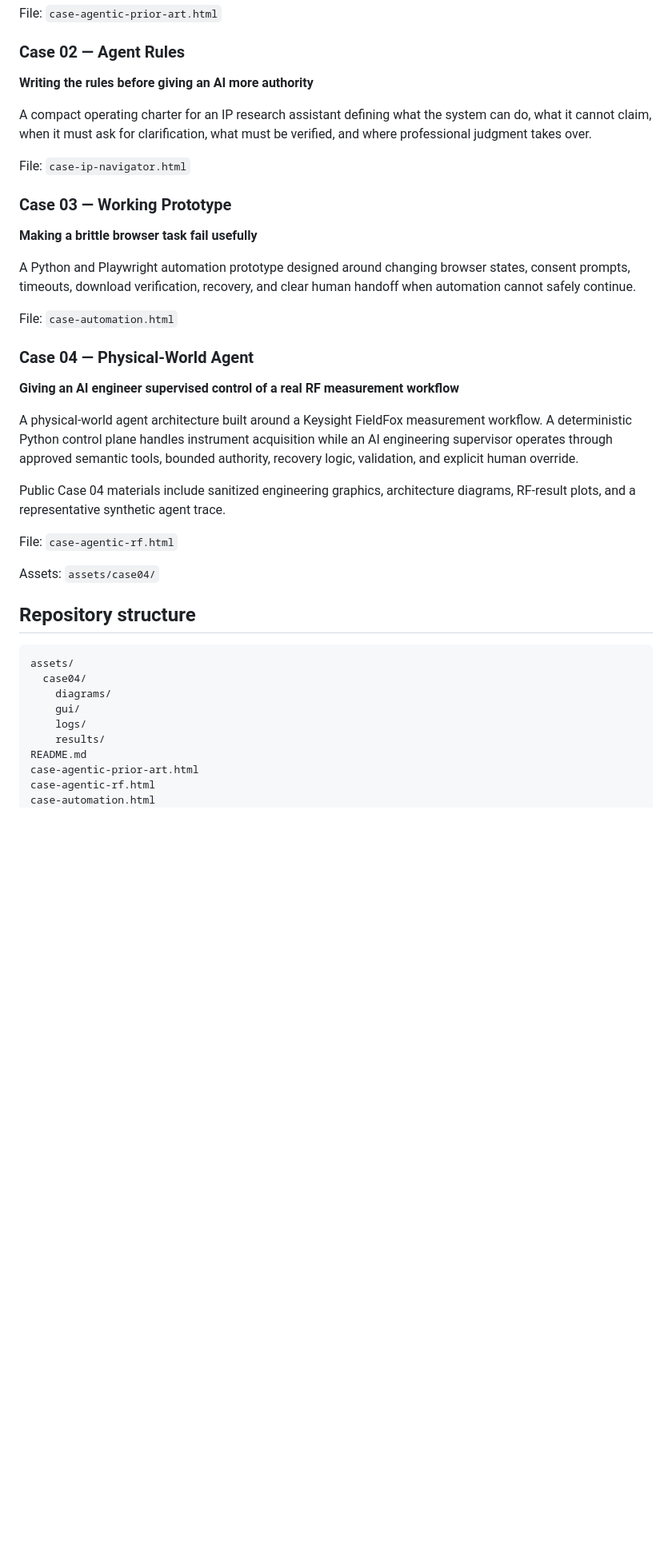
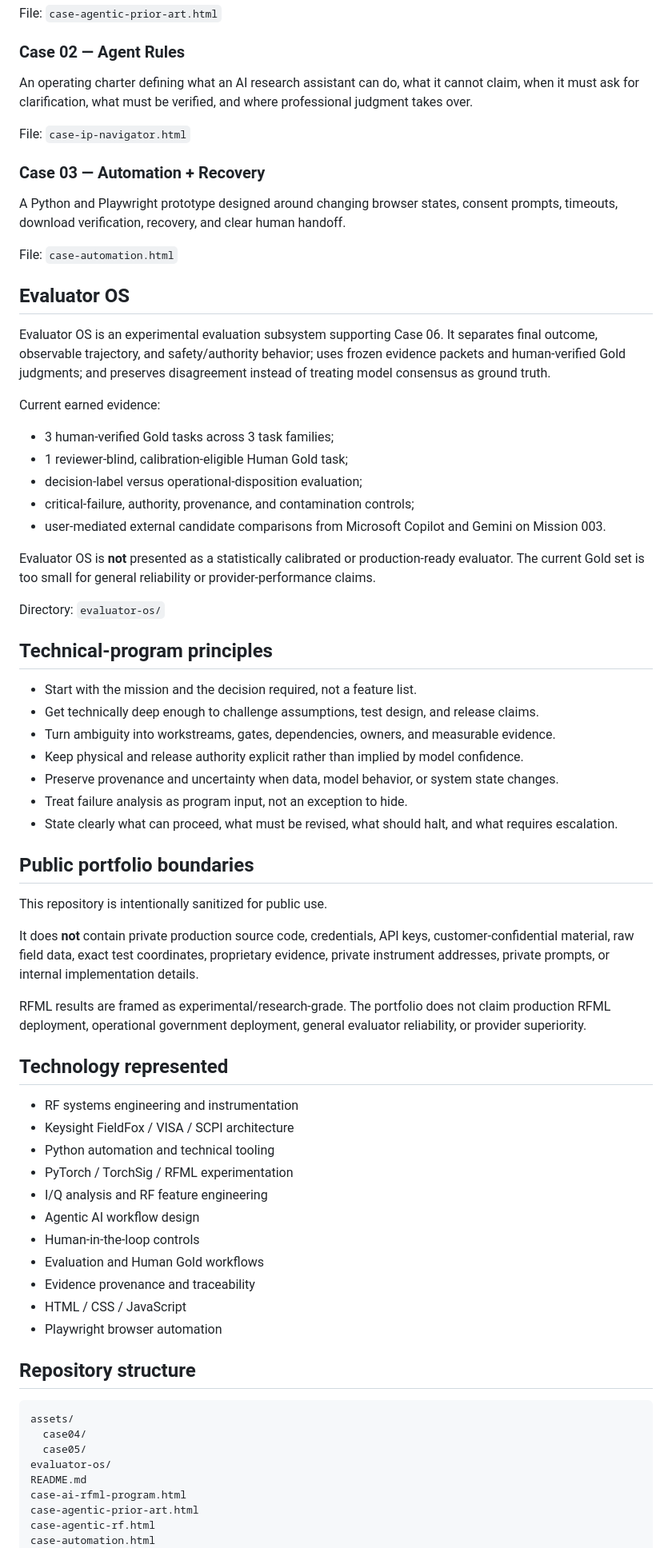
Before and after one commit to ddsleets/ai-systems-portfolio, a Markdown page: README.md, the part around one of its changes. Shown at 80% size. Drawn GitHub-style; blank space fills up the shorter version.

Commit message:
Reframe repository around AI RFML technical program leadership

````diff
--- a/README.md
+++ b/README.md
@@ -18,40 +63,71 @@ A staged AI-assisted research process built around claim scope, evidence mapping
 File: `case-agentic-prior-art.html`
 
 ### Case 02 — Agent Rules
-**Writing the rules before giving an AI more authority**
-
-A compact operating charter for an IP research assistant defining what the system can do, what it cannot claim, when it must ask for clarification, what must be verified, and where professional judgment takes over.
+An operating charter defining what an AI research assistant can do, what it cannot claim, when it must ask for clarification, what must be verified, and where professional judgment takes over.
 
 File: `case-ip-navigator.html`
 
-### Case 03 — Working Prototype
-**Making a brittle browser task fail usefully**
-
-A Python and Playwright automation prototype designed around changing browser states, consent prompts, timeouts, download verification, recovery, and clear human handoff when automation cannot safely continue.
+### Case 03 — Automation + Recovery
+A Python and Playwright prototype designed around changing browser states, consent prompts, timeouts, download verification, recovery, and clear human handoff.
 
 File: `case-automation.html`
 
-### Case 04 — Physical-World Agent
-**Giving an AI engineer supervised control of a real RF measurement workflow**
+## Evaluator OS
 
-A physical-world agent architecture built around a Keysight FieldFox measurement workflow. A deterministic Python control plane handles instrument acquisition while an AI engineering supervisor operates through approved semantic tools, bounded authority, recovery logic, validation, and explicit human override.
+Evaluator OS is an experimental evaluation subsystem supporting Case 06. It separates final outcome, observable trajectory, and safety/authority behavior; uses frozen evidence packets and human-verified Gold judgments; and preserves disagreement instead of treating model consensus as ground truth.
 
-Public Case 04 materials include sanitized engineering graphics, architecture diagrams, RF-result plots, and a representative synthetic agent trace.
+Current earned evidence:
+- 3 human-verified Gold tasks across 3 task families;
+- 1 reviewer-blind, calibration-eligible Human Gold task;
+- decision-label versus operational-disposition evaluation;
+- critical-failure, authority, provenance, and contamination controls;
+- user-mediated external candidate comparisons from Microsoft Copilot and Gemini on Mission 003.
 
-File: `case-agentic-rf.html`
+Evaluator OS is **not** presented as a statistically calibrated or production-ready evaluator. The current Gold set is too small for general reliability or provider-performance claims.
 
-Assets: `assets/case04/`
+Directory: `evaluator-os/`
+
+## Technical-program principles
+
+- Start with the mission and the decision required, not a feature list.
+- Get technically deep enough to challenge assumptions, test design, and release claims.
+- Turn ambiguity into workstreams, gates, dependencies, owners, and measurable evidence.
+- Keep physical and release authority explicit rather than implied by model confidence.
+- Preserve provenance and uncertainty when data, model behavior, or system state changes.
+- Treat failure analysis as program input, not an exception to hide.
+- State clearly what can proceed, what must be revised, what should halt, and what requires escalation.
+
+## Public portfolio boundaries
+
+This repository is intentionally sanitized for public use.
+
+It does **not** contain private production source code, credentials, API keys, customer-confidential material, raw field data, exact test coordinates, proprietary evidence, private instrument addresses, private prompts, or internal implementation details.
+
+RFML results are framed as experimental/research-grade. The portfolio does not claim production RFML deployment, operational government deployment, general evaluator reliability, or provider superiority.
+
+## Technology represented
+
+- RF systems engineering and instrumentation
+- Keysight FieldFox / VISA / SCPI architecture
+- Python automation and technical tooling
+- PyTorch / TorchSig / RFML experimentation
+- I/Q analysis and RF feature engineering
+- Agentic AI workflow design
+- Human-in-the-loop controls
+- Evaluation and Human Gold workflows
+- Evidence provenance and traceability
+- HTML / CSS / JavaScript
+- Playwright browser automation
 
 ## Repository structure
 
 ```text
 assets/
   case04/
-    diagrams/
-    gui/
-    logs/
-    results/
+  case05/
+evaluator-os/
 README.md
+case-ai-rfml-program.html
 case-agentic-prior-art.html
 case-agentic-rf.html
 case-automation.html
````
Also changed, not shown: other parts of README.md (+53 -41 lines).
